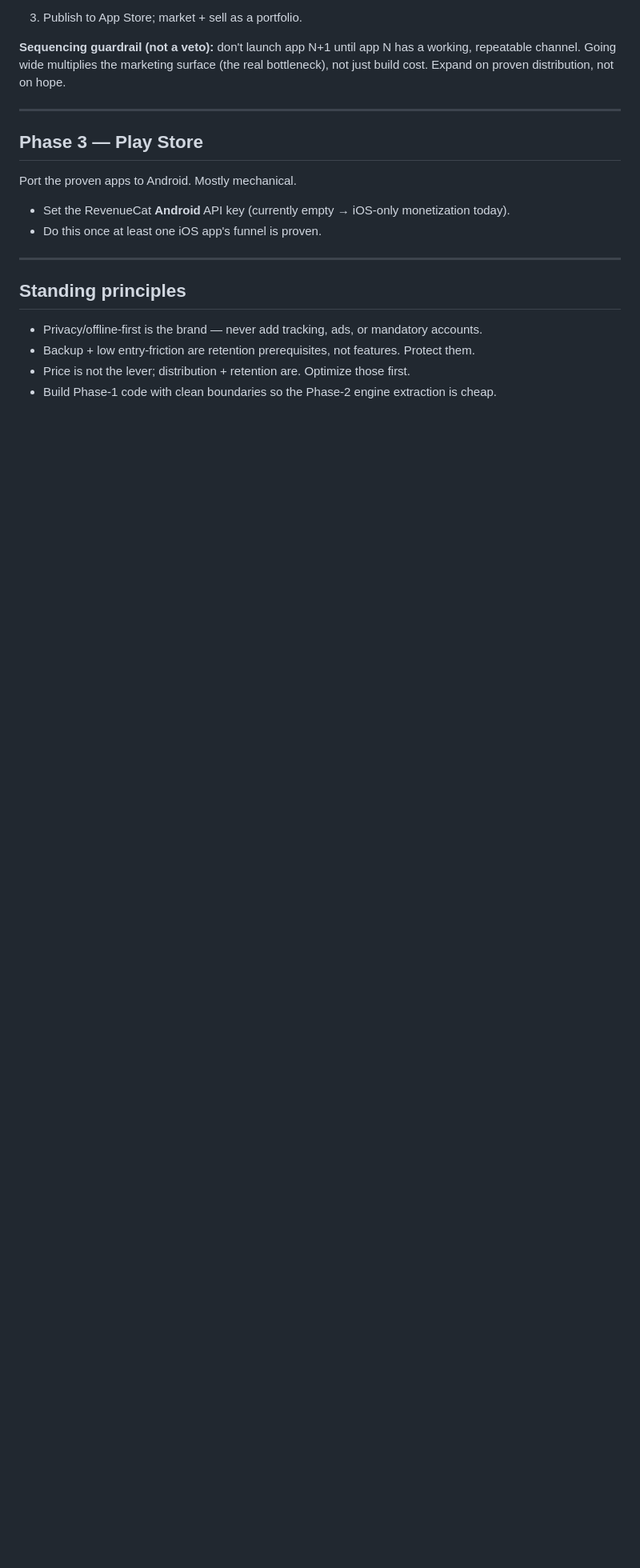
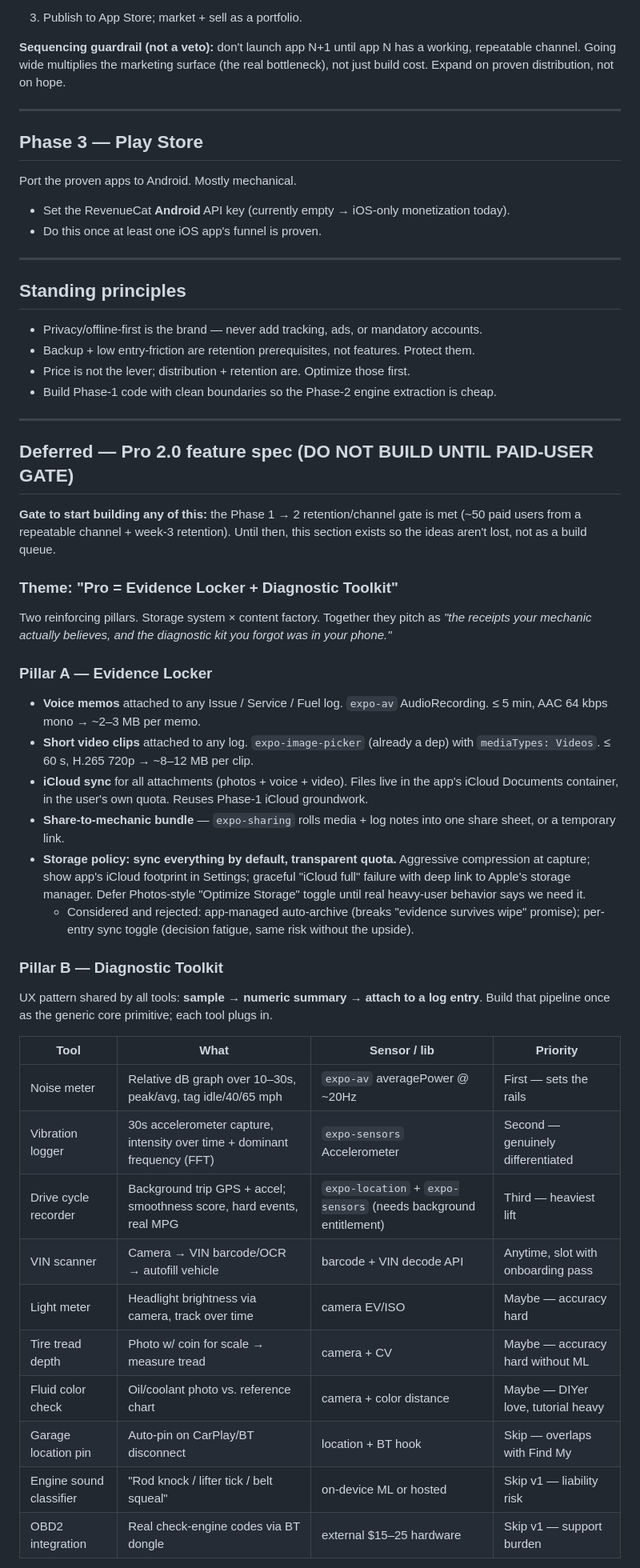
Before and after one commit to hyunsikk/glovebox, a Markdown page: ROADMAP.md, the part around one of its changes. Shown at 80% size. GitHub-like rendering; blank space fills up the shorter version.

Commit message:
docs(roadmap): defer Pro 2.0 spec — evidence locker + diagnostic toolkit, gated on paid-user retention

```diff
--- a/ROADMAP.md
+++ b/ROADMAP.md
@@ -83,3 +83,53 @@ Port the proven apps to Android. Mostly mechanical.
 - Backup + low entry-friction are retention prerequisites, not features. Protect them.
 - Price is not the lever; distribution + retention are. Optimize those first.
 - Build Phase-1 code with clean boundaries so the Phase-2 engine extraction is cheap.
+
+---
+
+## Deferred — Pro 2.0 feature spec (DO NOT BUILD UNTIL PAID-USER GATE)
+
+**Gate to start building any of this:** the Phase 1 → 2 retention/channel gate is met
+(~50 paid users from a repeatable channel + week-3 retention). Until then, this section
+exists so the ideas aren't lost, not as a build queue.
+
+### Theme: "Pro = Evidence Locker + Diagnostic Toolkit"
+
+Two reinforcing pillars. Storage system × content factory. Together they pitch as
+*"the receipts your mechanic actually believes, and the diagnostic kit you forgot was
+in your phone."*
+
+### Pillar A — Evidence Locker
+
+- **Voice memos** attached to any Issue / Service / Fuel log. `expo-av` AudioRecording.
+  ≤ 5 min, AAC 64 kbps mono → ~2–3 MB per memo.
+- **Short video clips** attached to any log. `expo-image-picker` (already a dep) with
+  `mediaTypes: Videos`. ≤ 60 s, H.265 720p → ~8–12 MB per clip.
+- **iCloud sync** for all attachments (photos + voice + video). Files live in the app's
+  iCloud Documents container, in the user's own quota. Reuses Phase-1 iCloud groundwork.
+- **Share-to-mechanic bundle** — `expo-sharing` rolls media + log notes into one share
+  sheet, or a temporary link.
+- **Storage policy: sync everything by default, transparent quota.** Aggressive
+  compression at capture; show app's iCloud footprint in Settings; graceful "iCloud full"
+  failure with deep link to Apple's storage manager. Defer Photos-style "Optimize
+  Storage" toggle until real heavy-user behavior says we need it.
+  - Considered and rejected: app-managed auto-archive (breaks "evidence survives wipe"
+    promise); per-entry sync toggle (decision fatigue, same risk without the upside).
+
+### Pillar B — Diagnostic Toolkit
+
+UX pattern shared by all tools: **sample → numeric summary → attach to a log entry**.
+Build that pipeline once as the generic core primitive; each tool plugs in.
+
+| Tool                  | What                                           | Sensor / lib                          | Priority |
+|-----------------------|------------------------------------------------|---------------------------------------|----------|
+| Noise meter           | Relative dB graph over 10–30s, peak/avg, tag idle/40/65 mph | `expo-av` averagePower @ ~20Hz | First — sets the rails |
+| Vibration logger      | 30s accelerometer capture, intensity over time + dominant frequency (FFT) | `expo-sensors` Accelerometer | Second — genuinely differentiated |
+| Drive cycle recorder  | Background trip GPS + accel; smoothness score, hard events, real MPG | `expo-location` + `expo-sensors` (needs background entitlement) | Third — heaviest lift |
+| VIN scanner           | Camera → VIN barcode/OCR → autofill vehicle    | barcode + VIN decode API              | Anytime, slot with onboarding pass |
+| Light meter           | Headlight brightness via camera, track over time | camera EV/ISO              | Maybe — accuracy hard |
+| Tire tread depth      | Photo w/ coin for scale → measure tread        | camera + CV                | Maybe — accuracy hard without ML |
+| Fluid color check     | Oil/coolant photo vs. reference chart          | camera + color distance    | Maybe — DIYer love, tutorial heavy |
+| Garage location pin   | Auto-pin on CarPlay/BT disconnect              | location + BT hook         | Skip — overlaps with Find My |
+| Engine sound classifier | "Rod knock / lifter tick / belt squeal"      | on-device ML or hosted     | Skip v1 — liability risk |
+| OBD2 integration      | Real check-engine codes via BT dongle          | external $15–25 hardware   | Skip v1 — support burden |
+
```
Also changed, not shown: other parts of ROADMAP.md (+46 -1 lines).
